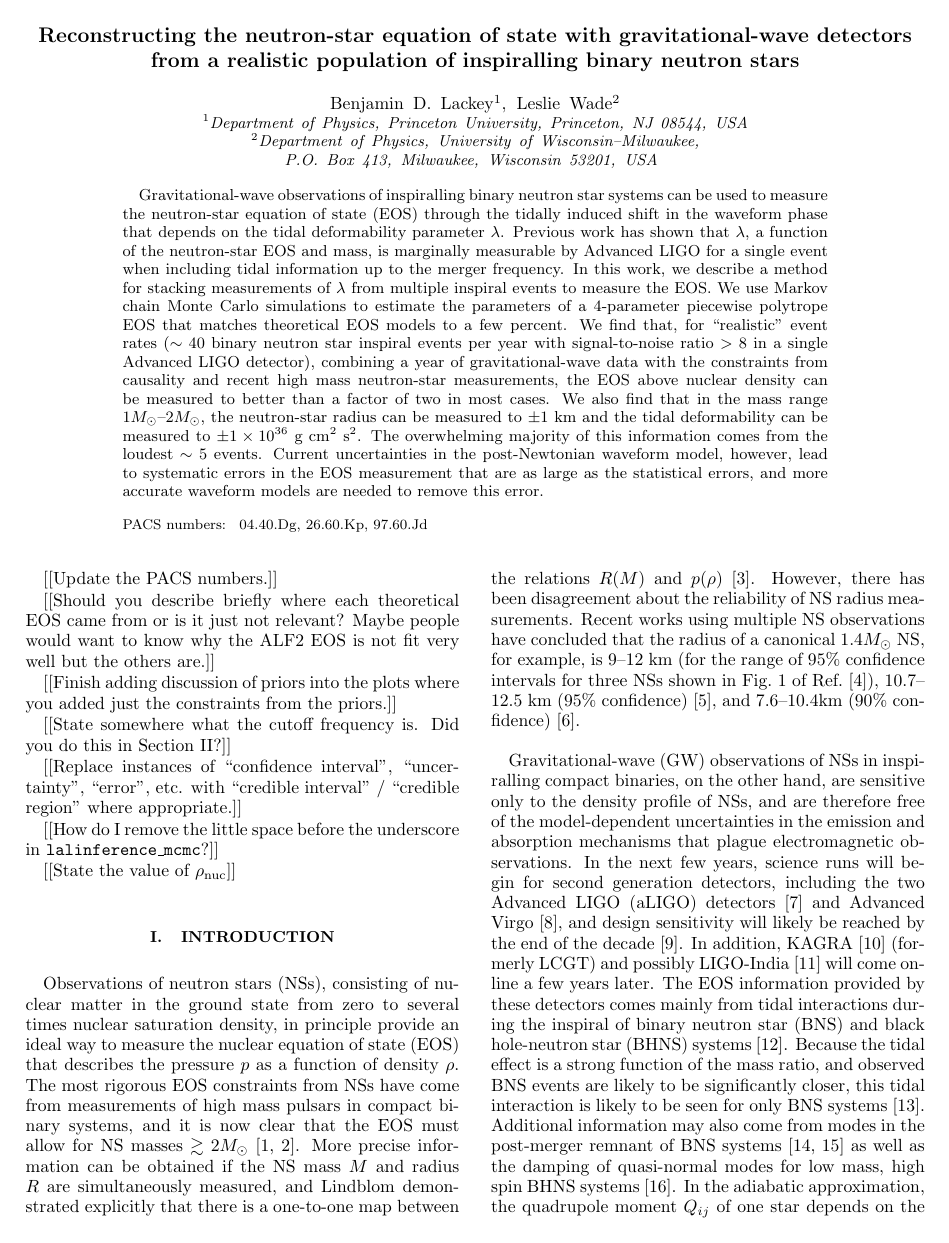
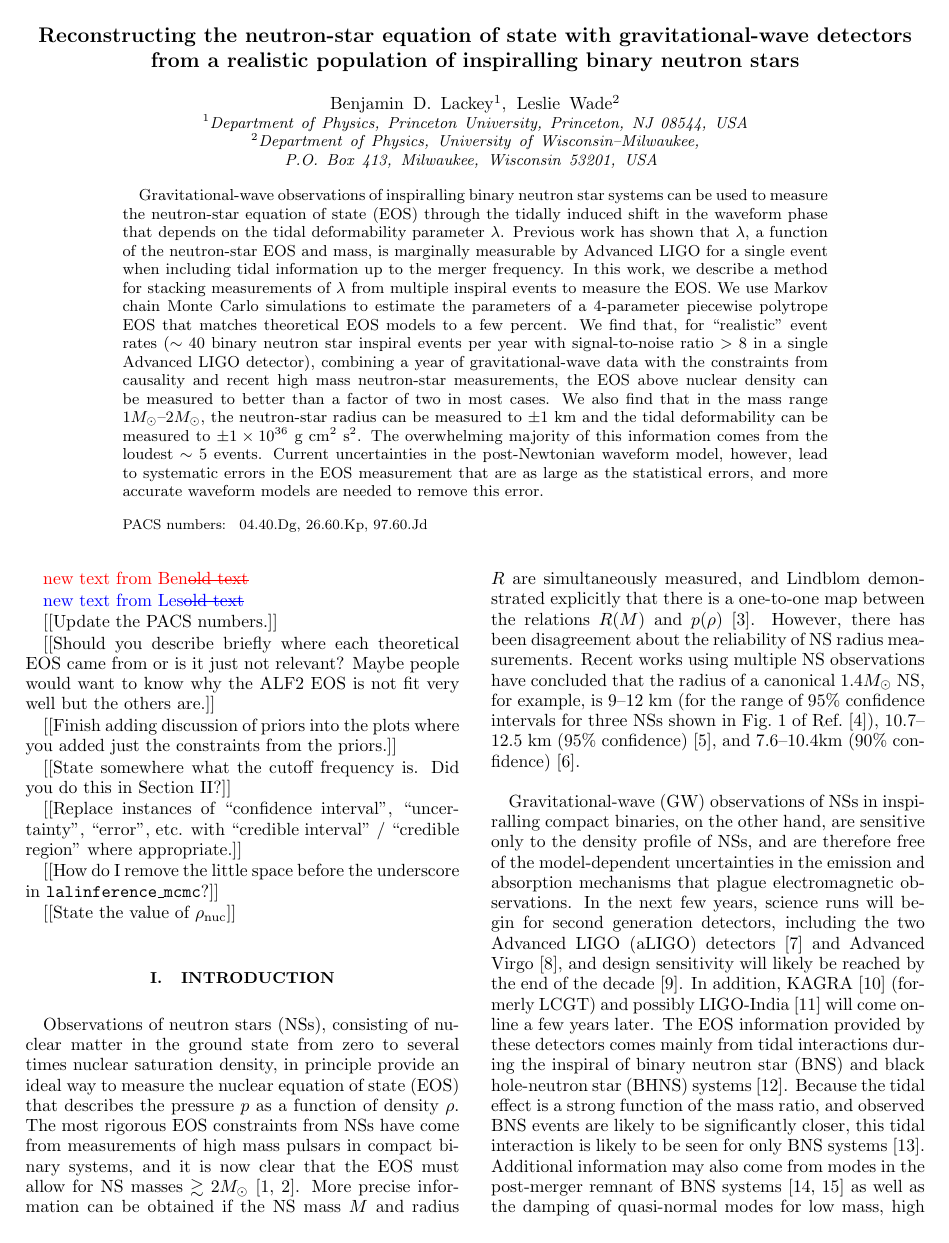
Before and after one commit to benjaminlackey/StackBNSPaper, a LaTeX paper (paper.tex): page 1 of 20. Compiled offline with pdfLaTeX.

Commit message:
Added edit commands \ben \les.

```diff
--- a/paper.tex
+++ b/paper.tex
@@ -6,9 +8,14 @@
 \usepackage{amssymb}
 \usepackage{amsmath}
 \usepackage{epstopdf}
+
 \newcommand{\red}{\textcolor{red}}
+\newcommand\ben[2]{\textcolor{red}{{#1}\sout{#2}}}
+\newcommand\les[2]{\textcolor{blue}{{#1}\sout{#2}}}
 
 %\def\pasp{\ref@jnl{PASP}}               % Publications of the ASP
+
+
 
 \begin{document}
 
@@ -32,6 +39,10 @@ Gravitational-wave observations of inspiralling binary neutron star systems can
 }
 
 \maketitle
+
+\ben{new text from Ben}{old text}
+
+\les{new text from Les}{old text}
 
 [[Update the PACS numbers.]]
 
```
Also changed, not shown: paper.tex (4 more changed lines), 2 other files.
